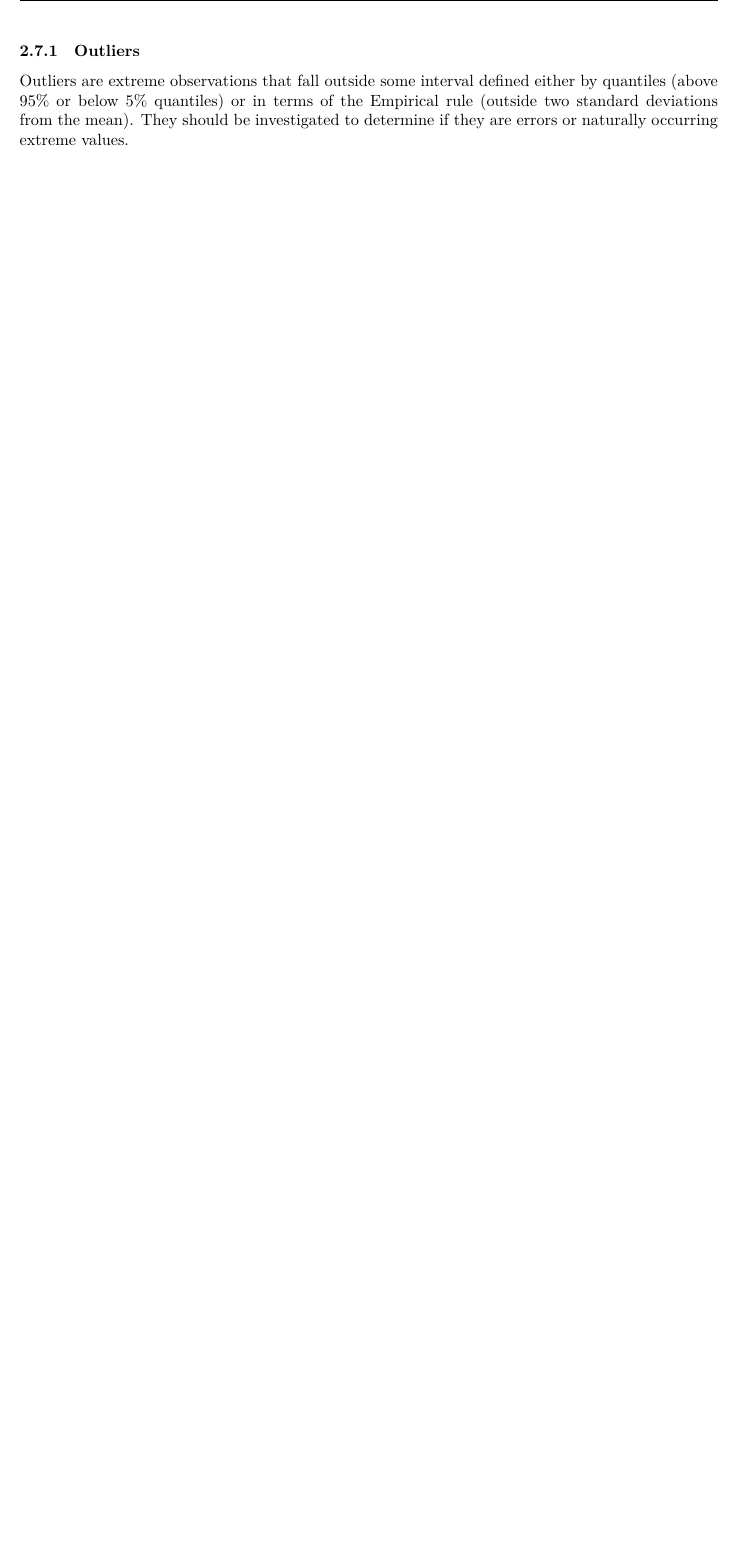
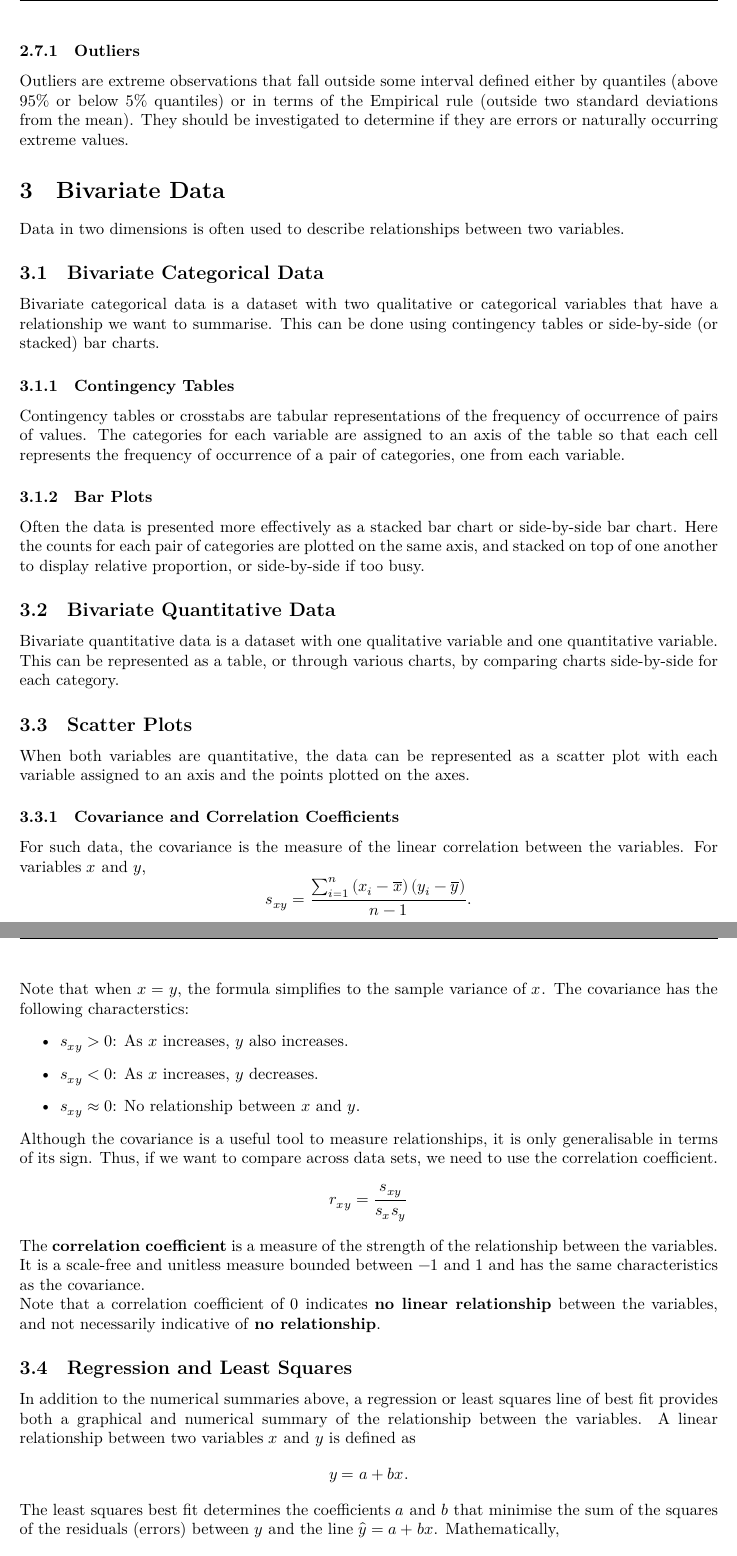
Before and after one commit to Tarang74/MXB107, a LaTeX document (MXB107 Lecture Notes.tex): part of page 10 of 10 before the commit and two parts of pages 11 and 12 of 12 after it, the two joined at a grey line, cut so that both start at the same text, the shorter picture padded with empty space. The pictures show the PDF file MXB107 Lecture Notes.pdf that the author committed with the source.

Commit message:
Complete week 3 notes

```diff
--- a/MXB107 Lecture Notes.tex
+++ b/MXB107 Lecture Notes.tex
@@ -321,3 +321,60 @@ interval defined either by quantiles (above 95\% or below 5\% quantiles) or in t
 (outside two standard deviations from the mean).
 They should be investigated to determine if they are errors or naturally occurring
 extreme values.
+\section{Bivariate Data}
+Data in two dimensions is often used to describe relationships between two variables.
+\subsection{Bivariate Categorical Data}
+Bivariate categorical data is a dataset with two qualitative or categorical variables that have
+a relationship we want to summarise. This can be done using contingency tables or side-by-side (or stacked) bar charts.
+\subsubsection{Contingency Tables}
+Contingency tables or crosstabs are tabular representations of the frequency of occurrence of pairs of values.
+The categories for each variable are assigned to an axis of the table so that each cell
+represents the frequency of occurrence of a pair of categories, one from each variable.
+\subsubsection{Bar Plots}
+Often the data is presented more effectively as a stacked bar chart or side-by-side bar chart.
+Here the counts for each pair of categories are plotted on the same axis, and
+stacked on top of one another to display relative proportion, or side-by-side if
+too busy.
+\subsection{Bivariate Quantitative Data}
+Bivariate quantitative data is a dataset with one qualitative variable and one quantitative variable.
+This can be represented as a table, or through various charts, by comparing charts side-by-side for each category.
+\subsection{Scatter Plots}
+When both variables are quantitative, the data can be represented as a scatter plot with
+each variable assigned to an axis and the points plotted on the axes.
+\subsubsection{Covariance and Correlation Coefficients}
+For such data, the covariance is the measure of the linear correlation between the variables.
+For variables \(x\) and \(y\),
+\begin{equation*}
+    s_{xy} = \frac{\sum_{i = 1}^n \left( x_i - \overline{x} \right) \left( y_i - \overline{y} \right)}{n - 1}.
+\end{equation*}
+Note that when \(x = y\), the formula simplifies to the sample variance of \(x\).
+The covariance has the following characterstics:
+\begin{itemize}
+    \item \(s_{xy} > 0\): As \(x\) increases, \(y\) also increases.
+    \item \(s_{xy} < 0\): As \(x\) increases, \(y\) decreases.
+    \item \(s_{xy} \approx 0\): No relationship between \(x\) and \(y\).
+\end{itemize}
+Although the covariance is a useful tool to measure relationships, it is
+only generalisable in terms of its sign. Thus, if we want to compare across
+data sets, we need to use the correlation coefficient.
+\begin{equation*}
+    r_{xy} = \frac{s_{xy}}{s_x s_y}
+\end{equation*}
+The \textbf{correlation coefficient} is a measure of the strength of the relationship between the variables.
+It is a scale-free and unitless measure bounded between \(-1\) and \(1\) and
+has the same characteristics as the covariance.
+
+Note that a correlation coefficient of \(0\)
+indicates \textbf{no linear relationship} between the variables, and not necessarily indicative of \textbf{no relationship}.
+\subsection{Regression and Least Squares}
+In addition to the numerical summaries above, a regression or least squares line of
+best fit provides both a graphical and numerical summary of the relationship between the variables.
+A linear relationship between two variables \(x\) and \(y\) is defined as
+\begin{equation*}
+    y = a + b x.
+\end{equation*}
+The least squares best fit determines the coefficients \(a\) and \(b\) that minimise the sum of the squares of the residuals
+(errors) between \(y\) and the line \(\hat{y} = a + b x\). Mathematically,
+\begin{equation*}
+    \min_{a,\: b} \sum_{i = 1}^n \left( y_i - \hat{y}_i \right)^2.
+\end{equation*}
```
Also changed, not shown: MXB107 Lecture Notes.pdf, MXB107 Lecture Notes.tex (5 more changed lines).
